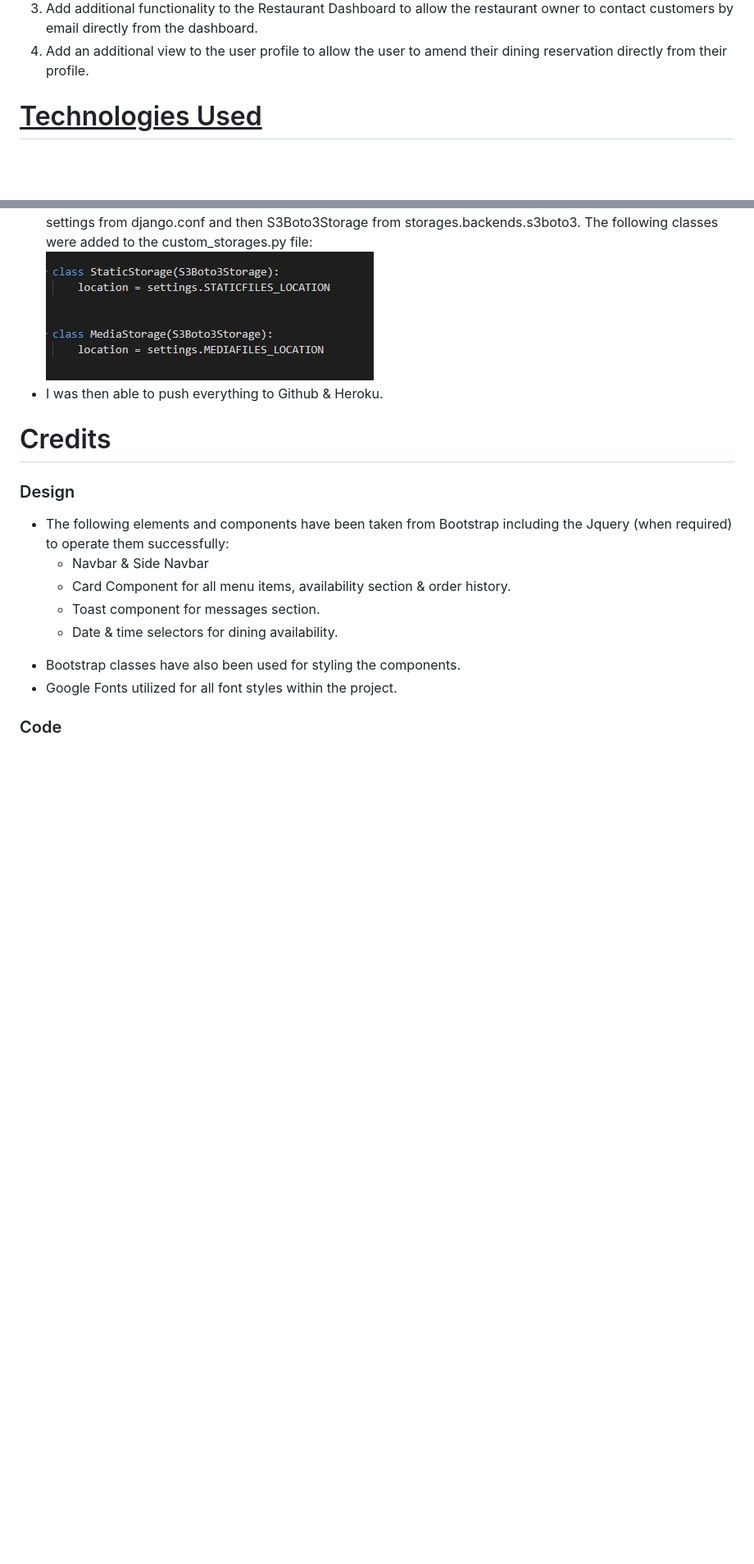
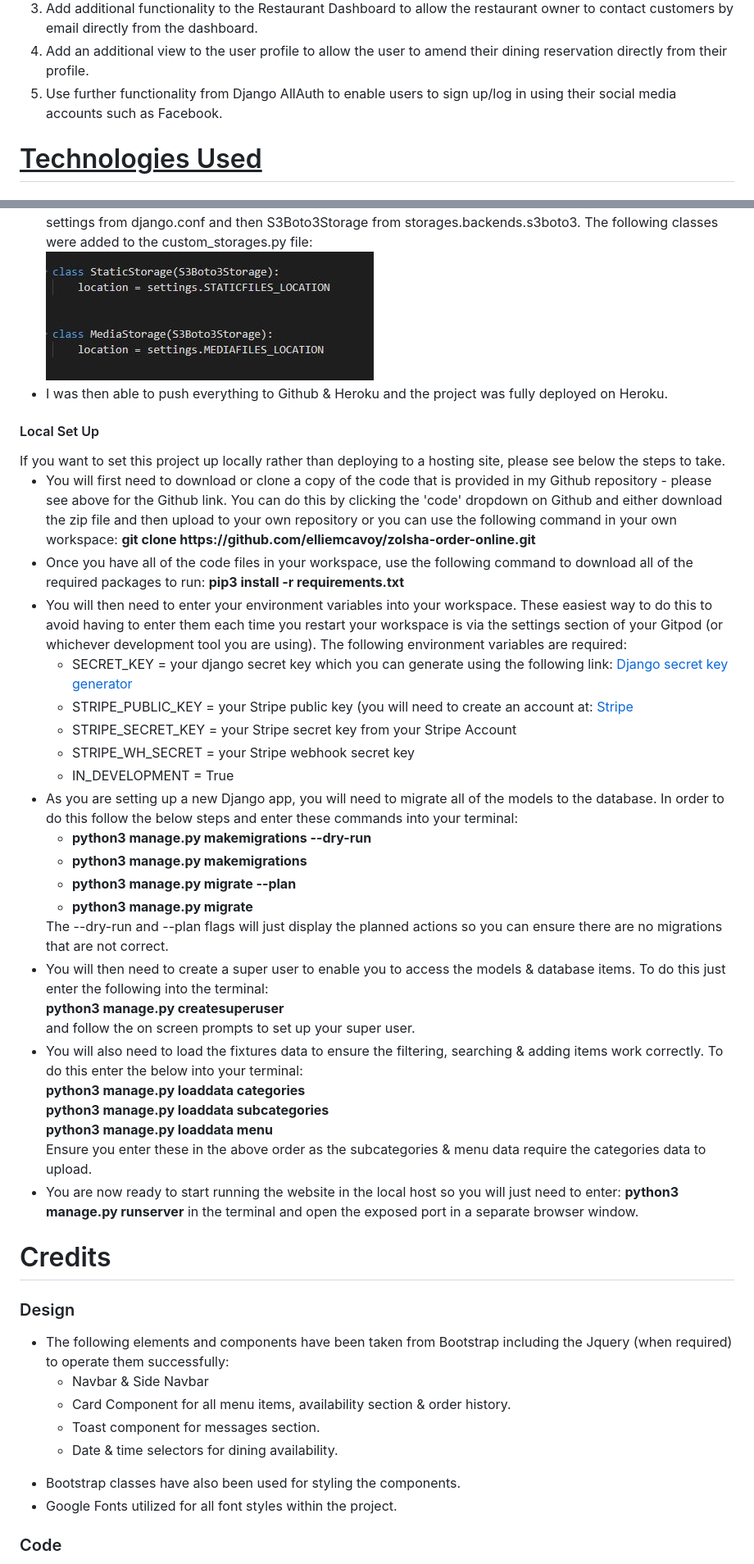
Before and after one commit to elliemcavoy/zolsha-order-online, a Markdown page: README.md, 2 parts joined by grey strips. Shown: that part at 82% size. Drawn GitHub-style; blank space fills up the shorter version.

Commit message:
README updated with further deployment instructions for local deployment

```diff
--- a/README.md
+++ b/README.md
@@ -279,6 +283,7 @@ See below a diagram for the flow of data through the different database models i
 <li>Create an 'address book' of the restaurants customers who have previously ordered or booked a table and only give access to the admin user.</li>
 <li>Add additional functionality to the Restaurant Dashboard to allow the restaurant owner to contact customers by email directly from the dashboard.</li>
 <li>Add an additional view to the user profile to allow the user to amend their dining reservation directly from their profile.</li>
+<li>Use further functionality from Django AllAuth to enable users to sign up/log in using their social media accounts such as Facebook.</li>
 </ol>
 
 
@@ -492,7 +497,42 @@ pip3 install django-storages</b></li>
 <img src="media/readme/AWS.JPG"></li>
 <li>I then set up the custom_storages.py file to advise Heroku we want to use AWS for storage. Firstly I imported settings from django.conf and then S3Boto3Storage from storages.backends.s3boto3. The following classes were added to the custom_storages.py file:<br>
 <img src="media/readme/storages_classes.JPG"> </li>
-<li>I was then able to push everything to Github & Heroku.</li>
+<li>I was then able to push everything to Github & Heroku and the project was fully deployed on Heroku.</li>
+</ul>
+
+<h4>Local Set Up</h4>
+If you want to set this project up locally rather than deploying to a hosting site, please see below the steps to take.
+<ul>
+<li>You will first need to download or clone a copy of the code that is provided in my Github repository - please see above for the Github link. You can do this by clicking the 'code' dropdown on Github and either download the zip file and then upload to your own repository or you can use the following command in your own workspace: <b>git clone https://github.com/elliemcavoy/zolsha-order-online.git</b>
+</li>
+<li>Once you have all of the code files in your workspace, use the following command to download all of the required packages to run: <b>pip3 install -r requirements.txt</b></li>
+<li>You will then need to enter your environment variables into your workspace. These easiest way to do this to avoid having to enter them each time you restart your workspace is via the settings section of your Gitpod (or whichever development tool you are using). The following environment variables are required:<br>
+<ul>
+<li>SECRET_KEY = your django secret key which you can generate using the following link: <a href="https://djecrety.ir/" target="_blank">Django secret key generator</a></li>
+<li>STRIPE_PUBLIC_KEY = your Stripe public key (you will need to create an account at: <a href="https://stripe.com/gb">Stripe</a></li>
+<li>STRIPE_SECRET_KEY = your Stripe secret key from your Stripe Account</li>
+<li>STRIPE_WH_SECRET = your Stripe webhook secret key</li>
+<li>IN_DEVELOPMENT = True</li>
+
+</ul></li>
+<li>As you are setting up a new Django app, you will need to migrate all of the models to the database. In order to do this follow the below steps and enter these commands into your terminal:<br>
+<ul>
+<li><b>python3 manage.py makemigrations --dry-run</b></li>
+<li><b>python3 manage.py makemigrations</b></li>
+<li><b>python3 manage.py migrate --plan</b></li>
+<li><b>python3 manage.py migrate</b></li>
+</ul>
+The --dry-run and --plan flags will just display the planned actions so you can ensure there are no migrations that are not correct.</li>
+<li>You will then need to create a super user to enable you to access the models & database items. To do this just enter the following into the terminal:<br>
+<b>python3 manage.py createsuperuser</b><br>
+and follow the on screen prompts to set up your super user.</li>
+<li>You will also need to load the fixtures data to ensure the filtering, searching & adding items work correctly. To do this enter the below into your terminal:<br>
+<b>python3 manage.py loaddata categories</b><br>
+<b>python3 manage.py loaddata subcategories</b><br>
+<b>python3 manage.py loaddata menu</b><br>
+Ensure you enter these in the above order as the subcategories & menu data require the categories data to upload.
+</li>
+<li>You are now ready to start running the website in the local host so you will just need to enter: <b>python3 manage.py runserver</b> in the terminal and open the exposed port in a separate browser window.</li>
 </ul>
 
 
```
Also changed, not shown: other parts of README.md (+11 -7 lines), media/readme/restaurant-admin-defense.JPG (added), 1 other file.
